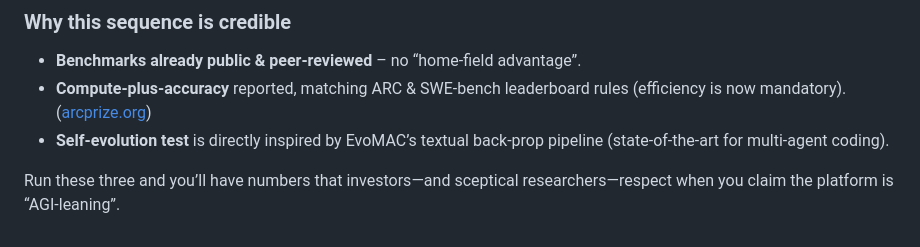
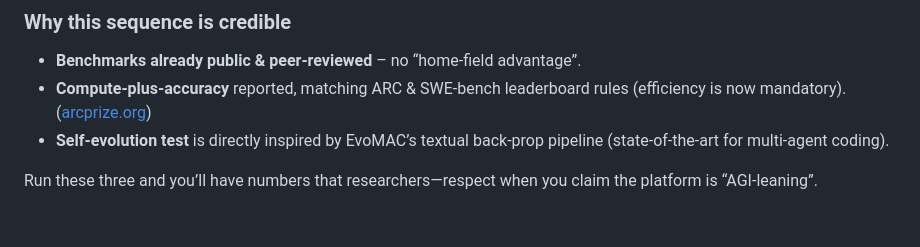
Before and after one commit to Hulupeep/roadmap, a Markdown page: agitests.md, the part around the change. Drawn GitHub-style.

```diff
--- a/agitests.md
+++ b/agitests.md
@@ -57,7 +57,7 @@ Track correct answers / total; compute \$ cost via `claude-flow --report-cost`.
 * **Compute-plus-accuracy** reported, matching ARC & SWE-bench leaderboard rules (efficiency is now mandatory). ([arcprize.org][4])
 * **Self-evolution test** is directly inspired by EvoMAC’s textual back-prop pipeline (state-of-the-art for multi-agent coding).
 
-Run these three and you’ll have numbers that investors—and sceptical researchers—respect when you claim the platform is “AGI-leaning”.
+Run these three and you’ll have numbers that researchers—respect when you claim the platform is “AGI-leaning”.
 
 [1]: https://www.swebench.com/?utm_source=chatgpt.com "SWE-bench Leaderboard"
 [2]: https://arcprize.org/arc-agi?utm_source=chatgpt.com "What is ARC-AGI? - ARC Prize"
```
